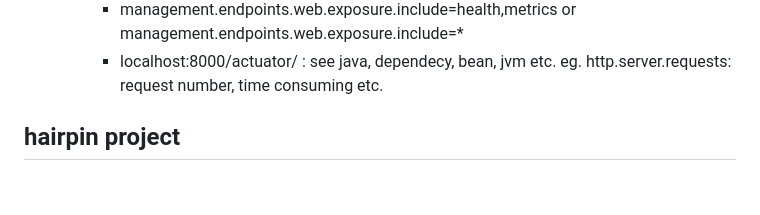
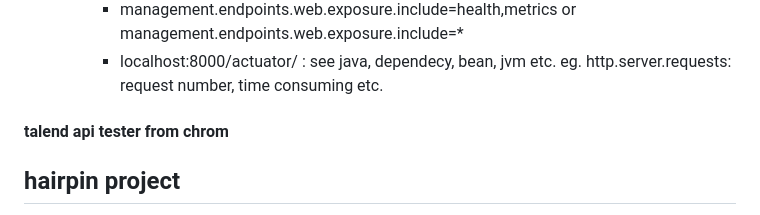
Before and after one commit to ChristinaXu2017/RestfulAPI, a Markdown page: note.md, the part around the change. GitHub-like rendering; blank space fills up the shorter version.

```diff
--- a/note.md
+++ b/note.md
@@ -70,6 +70,7 @@ https://github.com/in28minutes/master-spring-and-spring-boot/tree/main/02-spring
     - <dependency><groupId>org.springframework.boot</groupId><artifactId>spring-boot-starter-actuator</artifactId></dependency>
     - management.endpoints.web.exposure.include=health,metrics  or management.endpoints.web.exposure.include=*
     - localhost:8000/actuator/   : see java, dependecy, bean, jvm etc. eg. http.server.requests: request number, time consuming etc.
+#### talend api tester from chrom
 
 ## hairpin project
 - JPA: hairpin/hairpin-back/src/main/java/org/qcmg/hairpin/demo/Lab360Repository.java and LAB360.java.
```
